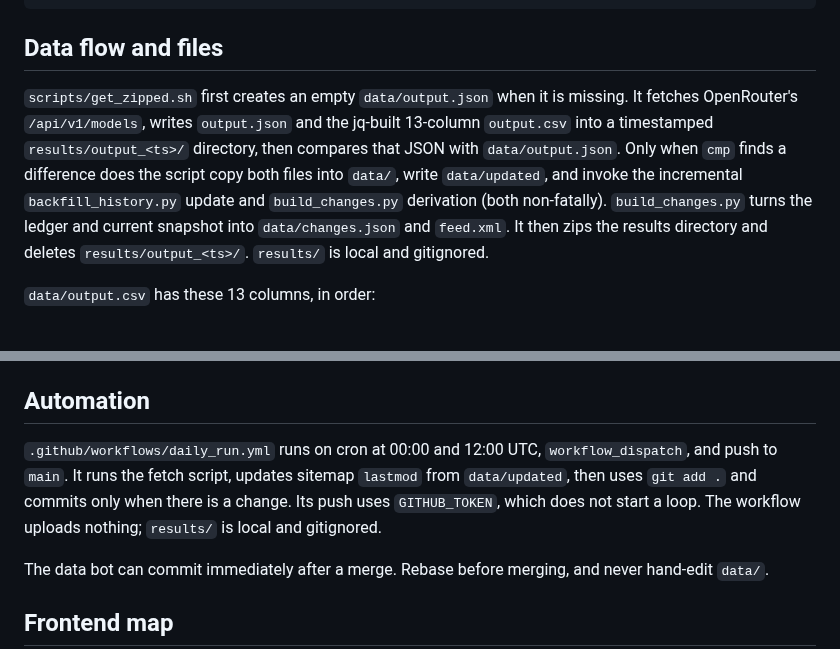
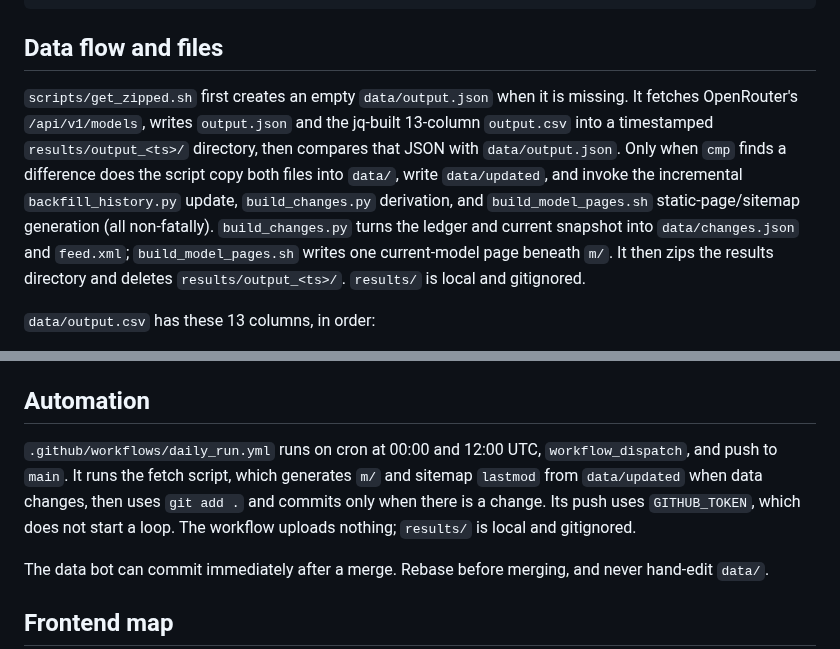
Before and after one commit to jvrck/openrouterlist, a Markdown page: CLAUDE.md, 2 parts joined by grey strips. Rendered like a GitHub page.

```diff
--- a/CLAUDE.md
+++ b/CLAUDE.md
@@ -21,7 +21,7 @@ python3 -m http.server
 
 ## Data flow and files
 
-`scripts/get_zipped.sh` first creates an empty `data/output.json` when it is missing. It fetches OpenRouter's `/api/v1/models`, writes `output.json` and the jq-built 13-column `output.csv` into a timestamped `results/output_<ts>/` directory, then compares that JSON with `data/output.json`. Only when `cmp` finds a difference does the script copy both files into `data/`, write `data/updated`, and invoke the incremental `backfill_history.py` update and `build_changes.py` derivation (both non-fatally). `build_changes.py` turns the ledger and current snapshot into `data/changes.json` and `feed.xml`. It then zips the results directory and deletes `results/output_<ts>/`. `results/` is local and gitignored.
+`scripts/get_zipped.sh` first creates an empty `data/output.json` when it is missing. It fetches OpenRouter's `/api/v1/models`, writes `output.json` and the jq-built 13-column `output.csv` into a timestamped `results/output_<ts>/` directory, then compares that JSON with `data/output.json`. Only when `cmp` finds a difference does the script copy both files into `data/`, write `data/updated`, and invoke the incremental `backfill_history.py` update, `build_changes.py` derivation, and `build_model_pages.sh` static-page/sitemap generation (all non-fatally). `build_changes.py` turns the ledger and current snapshot into `data/changes.json` and `feed.xml`; `build_model_pages.sh` writes one current-model page beneath `m/`. It then zips the results directory and deletes `results/output_<ts>/`. `results/` is local and gitignored.
 
 `data/output.csv` has these 13 columns, in order:
 
@@ -35,7 +35,7 @@ The five capability values are derived from `supported_parameters`: `tool_callin
 
 ## Automation
 
-`.github/workflows/daily_run.yml` runs on cron at 00:00 and 12:00 UTC, `workflow_dispatch`, and push to `main`. It runs the fetch script, updates sitemap `lastmod` from `data/updated`, then uses `git add .` and commits only when there is a change. Its push uses `GITHUB_TOKEN`, which does not start a loop. The workflow uploads nothing; `results/` is local and gitignored.
+`.github/workflows/daily_run.yml` runs on cron at 00:00 and 12:00 UTC, `workflow_dispatch`, and push to `main`. It runs the fetch script, which generates `m/` and sitemap `lastmod` from `data/updated` when data changes, then uses `git add .` and commits only when there is a change. Its push uses `GITHUB_TOKEN`, which does not start a loop. The workflow uploads nothing; `results/` is local and gitignored.
 
 The data bot can commit immediately after a merge. Rebase before merging, and never hand-edit `data/`.
 
```
Also changed, not shown: CHANGELOG.md (+6 -0 lines), README.md (+1 -0 lines), docs/screenshots/pages-model-dark.png (added), docs/screenshots/pages-model-mobile.png (added), docs/screenshots/pages-model-priced.png (added), docs/screenshots/pages-model-retiring.png (added), docs/screenshots/pages-model-router.png (added), docs/screenshots/pages-table-links.png (added), 4 other files.
